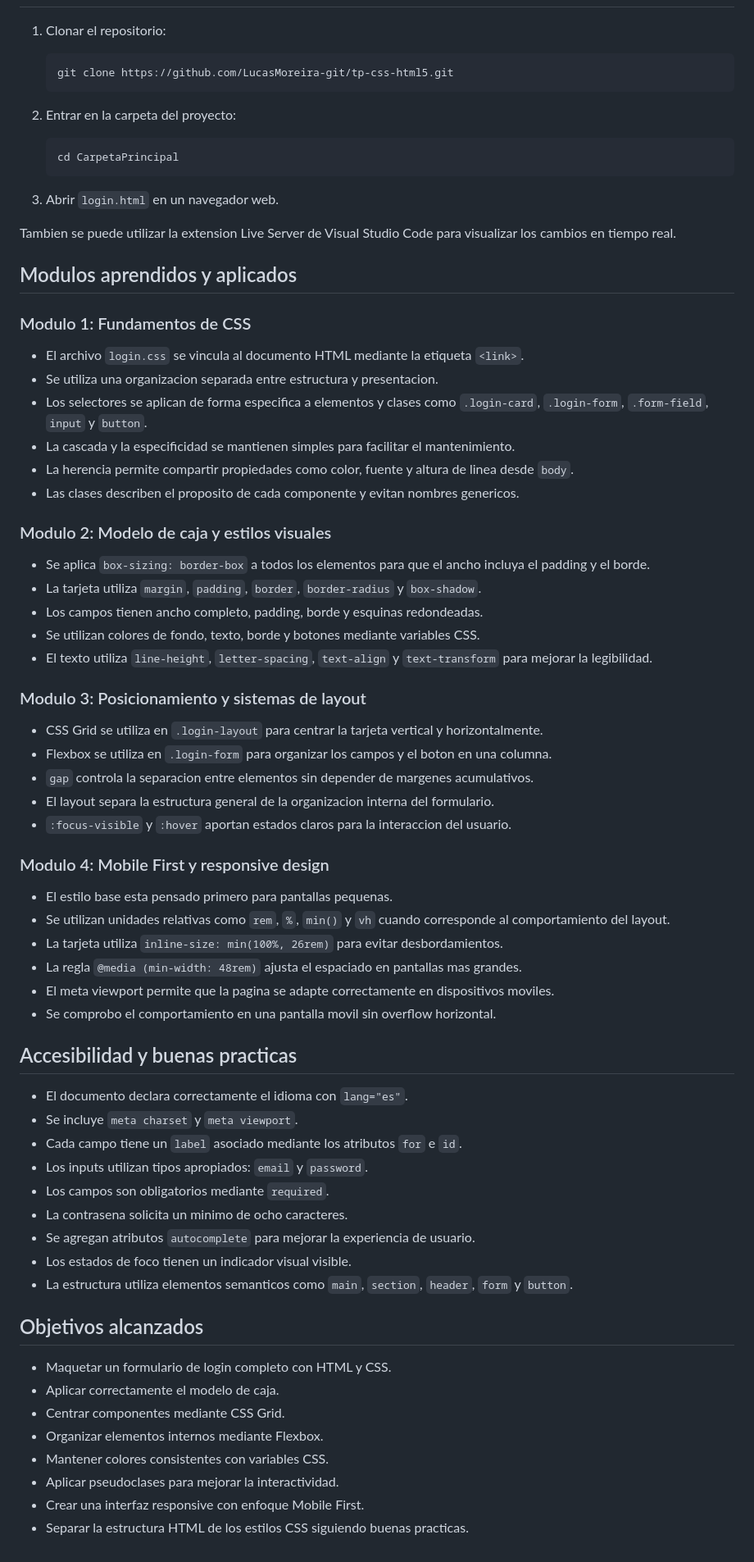
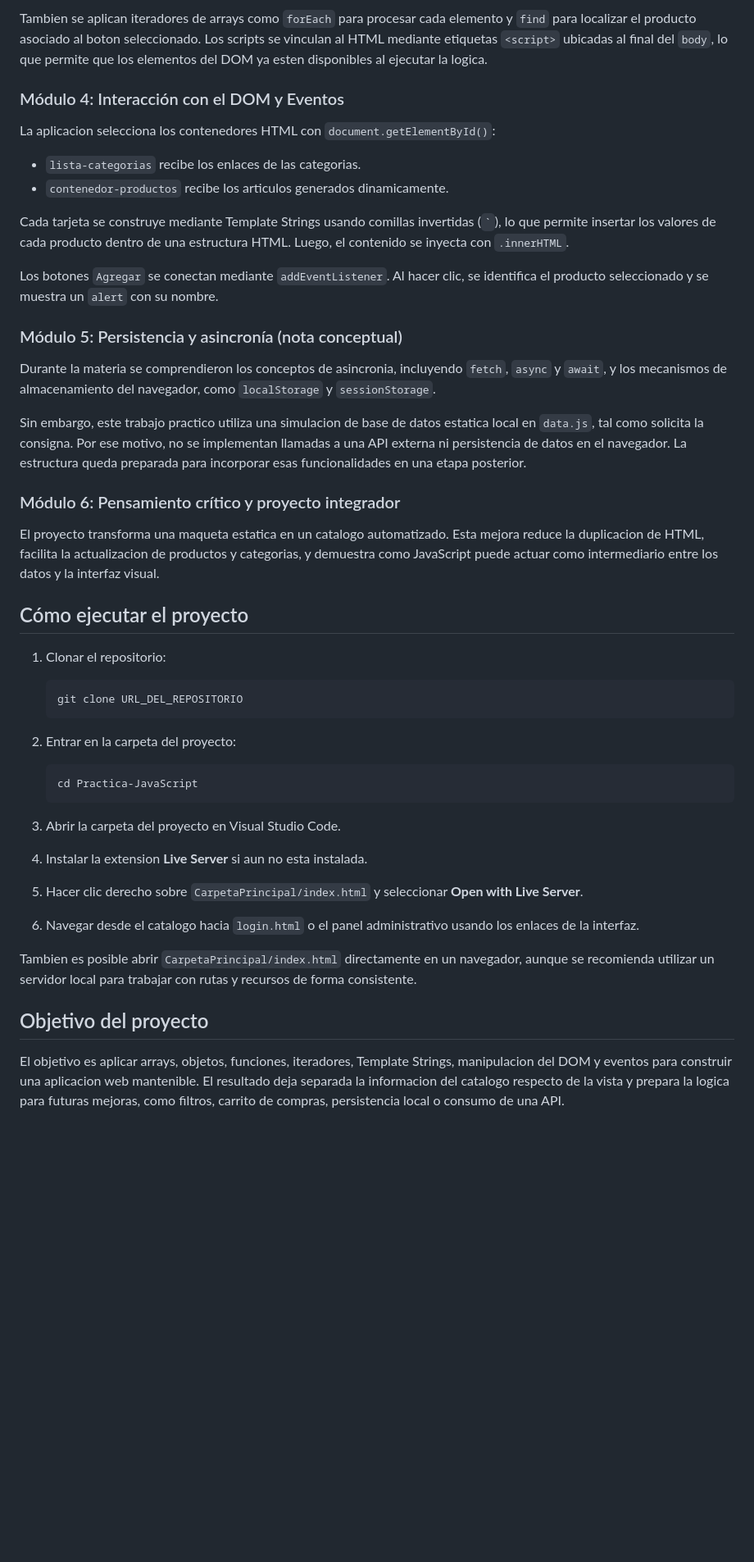
Before and after one commit to LucasMoreira-git/tp-persistencia-JavaScript, a Markdown page: README.md, the part around one of its changes. Shown at 82% size. GitHub-like rendering; blank space fills up the shorter version.

````diff
--- a/README.md
+++ b/README.md
@@ -38,75 +63,50 @@ CarpetaPrincipal/
+Tambien se aplican iteradores de arrays como `forEach` para procesar cada elemento y `find` para localizar el producto asociado al boton seleccionado. Los scripts se vinculan al HTML mediante etiquetas `<script>` ubicadas al final del `body`, lo que permite que los elementos del DOM ya esten disponibles al ejecutar la logica.
+
+### Módulo 4: Interacción con el DOM y Eventos
+
+La aplicacion selecciona los contenedores HTML con `document.getElementById()`:
+
+- `lista-categorias` recibe los enlaces de las categorias.
+- `contenedor-productos` recibe los articulos generados dinamicamente.
+
+Cada tarjeta se construye mediante Template Strings usando comillas invertidas (`` ` ``), lo que permite insertar los valores de cada producto dentro de una estructura HTML. Luego, el contenido se inyecta con `.innerHTML`.
+
+Los botones `Agregar` se conectan mediante `addEventListener`. Al hacer clic, se identifica el producto seleccionado y se muestra un `alert` con su nombre.
+
+### Módulo 5: Persistencia y asincronía (nota conceptual)
+
+Durante la materia se comprendieron los conceptos de asincronia, incluyendo `fetch`, `async` y `await`, y los mecanismos de almacenamiento del navegador, como `localStorage` y `sessionStorage`.
+
+Sin embargo, este trabajo practico utiliza una simulacion de base de datos estatica local en `data.js`, tal como solicita la consigna. Por ese motivo, no se implementan llamadas a una API externa ni persistencia de datos en el navegador. La estructura queda preparada para incorporar esas funcionalidades en una etapa posterior.
+
+### Módulo 6: Pensamiento crítico y proyecto integrador
+
+El proyecto transforma una maqueta estatica en un catalogo automatizado. Esta mejora reduce la duplicacion de HTML, facilita la actualizacion de productos y categorias, y demuestra como JavaScript puede actuar como intermediario entre los datos y la interfaz visual.
+
+## Cómo ejecutar el proyecto
 
 1. Clonar el repositorio:
 
    ```bash
-   git clone https://github.com/LucasMoreira-git/tp-css-html5.git
+   git clone URL_DEL_REPOSITORIO
    ```
 
 2. Entrar en la carpeta del proyecto:
 
    ```bash
-   cd CarpetaPrincipal
+   cd Practica-JavaScript
    ```
 
-3. Abrir `login.html` en un navegador web.
+3. Abrir la carpeta del proyecto en Visual Studio Code.
 
-Tambien se puede utilizar la extension Live Server de Visual Studio Code para visualizar los cambios en tiempo real.
+4. Instalar la extension **Live Server** si aun no esta instalada.
 
-## Modulos aprendidos y aplicados
+5. Hacer clic derecho sobre `CarpetaPrincipal/index.html` y seleccionar **Open with Live Server**.
 
-### Modulo 1: Fundamentos de CSS
+6. Navegar desde el catalogo hacia `login.html` o el panel administrativo usando los enlaces de la interfaz.
 
-- El archivo `login.css` se vincula al documento HTML mediante la etiqueta `<link>`.
-- Se utiliza una organizacion separada entre estructura y presentacion.
-- Los selectores se aplican de forma especifica a elementos y clases como `.login-card`, `.login-form`, `.form-field`, `input` y `button`.
-- La cascada y la especificidad se mantienen simples para facilitar el mantenimiento.
-- La herencia permite compartir propiedades como color, fuente y altura de linea desde `body`.
-- Las clases describen el proposito de cada componente y evitan nombres genericos.
+Tambien es posible abrir `CarpetaPrincipal/index.html` directamente en un navegador, aunque se recomienda utilizar un servidor local para trabajar con rutas y recursos de forma consistente.
 
-### Modulo 2: Modelo de caja y estilos visuales
+## Objetivo del proyecto
 
-- Se aplica `box-sizing: border-box` a todos los elementos para que el ancho incluya el padding y el borde.
-- La tarjeta utiliza `margin`, `padding`, `border`, `border-radius` y `box-shadow`.
-- Los campos tienen ancho completo, padding, borde y esquinas redondeadas.
-- Se utilizan colores de fondo, texto, borde y botones mediante variables CSS.
-- El texto utiliza `line-height`, `letter-spacing`, `text-align` y `text-transform` para mejorar la legibilidad.
-
-### Modulo 3: Posicionamiento y sistemas de layout
-
-- CSS Grid se utiliza en `.login-layout` para centrar la tarjeta vertical y horizontalmente.
-- Flexbox se utiliza en `.login-form` para organizar los campos y el boton en una columna.
-- `gap` controla la separacion entre elementos sin depender de margenes acumulativos.
-- El layout separa la estructura general de la organizacion interna del formulario.
-- `:focus-visible` y `:hover` aportan estados claros para la interaccion del usuario.
-
-### Modulo 4: Mobile First y responsive design
-
-- El estilo base esta pensado primero para pantallas pequenas.
-- Se utilizan unidades relativas como `rem`, `%`, `min()` y `vh` cuando corresponde al comportamiento del layout.
-- La tarjeta utiliza `inline-size: min(100%, 26rem)` para evitar desbordamientos.
-- La regla `@media (min-width: 48rem)` ajusta el espaciado en pantallas mas grandes.
-- El meta viewport permite que la pagina se adapte correctamente en dispositivos moviles.
-- Se comprobo el comportamiento en una pantalla movil sin overflow horizontal.
-
-## Accesibilidad y buenas practicas
-
-- El documento declara correctamente el idioma con `lang="es"`.
-- Se incluye `meta charset` y `meta viewport`.
-- Cada campo tiene un `label` asociado mediante los atributos `for` e `id`.
-- Los inputs utilizan tipos apropiados: `email` y `password`.
-- Los campos son obligatorios mediante `required`.
-- La contrasena solicita un minimo de ocho caracteres.
-- Se agregan atributos `autocomplete` para mejorar la experiencia de usuario.
-- Los estados de foco tienen un indicador visual visible.
-- La estructura utiliza elementos semanticos como `main`, `section`, `header`, `form` y `button`.
-
-## Objetivos alcanzados
-
-- Maquetar un formulario de login completo con HTML y CSS.
-- Aplicar correctamente el modelo de caja.
-- Centrar componentes mediante CSS Grid.
-- Organizar elementos internos mediante Flexbox.
-- Mantener colores consistentes con variables CSS.
-- Aplicar pseudoclases para mejorar la interactividad.
-- Crear una interfaz responsive con enfoque Mobile First.
-- Separar la estructura HTML de los estilos CSS siguiendo buenas practicas.
+El objetivo es aplicar arrays, objetos, funciones, iteradores, Template Strings, manipulacion del DOM y eventos para construir una aplicacion web mantenible. El resultado deja separada la informacion del catalogo respecto de la vista y prepara la logica para futuras mejoras, como filtros, carrito de compras, persistencia local o consumo de una API.
````
Also changed, not shown: other parts of README.md (+50 -25 lines).
